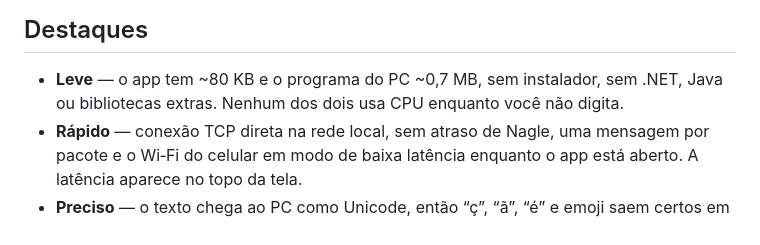
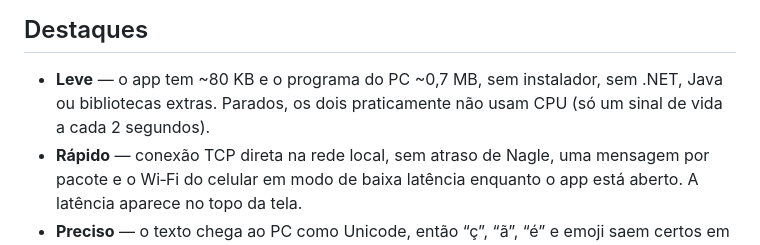
Before and after one commit to maxhuntert1414-max/site-marcelo-henrique, a Markdown page: teclado-remoto/README.md, the part around the change. Rendered like a GitHub page.

Commit message:
Make the idle CPU claim in the README precise
Co-Authored-By: Claude Opus 5.5 <noreply@anthropic.com>
Claude-Session: https://claude.ai/code/session_01PuLRB2Rj3YUZH25qLTuetw

```diff
--- a/teclado-remoto/README.md
+++ b/teclado-remoto/README.md
@@ -16,7 +16,8 @@ pelo celular chegando ao Bloco de Notas.</sub>
 ## Destaques
 
 - **Leve** — o app tem ~80 KB e o programa do PC ~0,7 MB, sem instalador, sem .NET,
-  Java ou bibliotecas extras. Nenhum dos dois usa CPU enquanto você não digita.
+  Java ou bibliotecas extras. Parados, os dois praticamente não usam CPU (só um sinal
+  de vida a cada 2 segundos).
 - **Rápido** — conexão TCP direta na rede local, sem atraso de Nagle, uma mensagem por
   pacote e o Wi‑Fi do celular em modo de baixa latência enquanto o app está aberto.
   A latência aparece no topo da tela.
```
